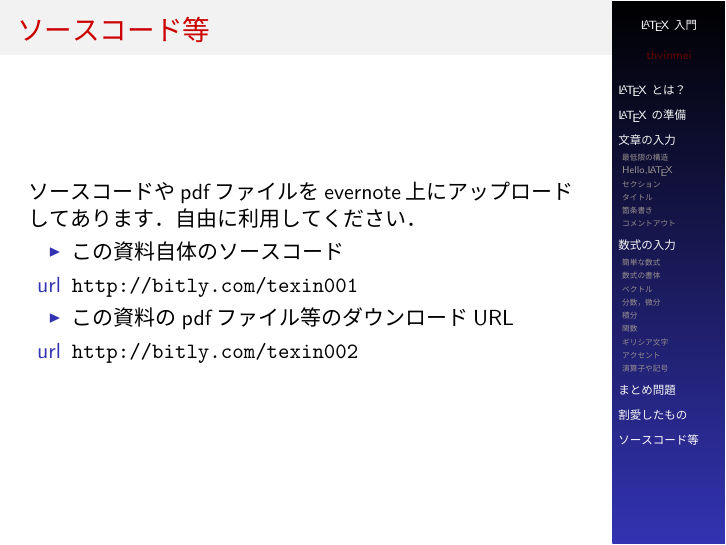
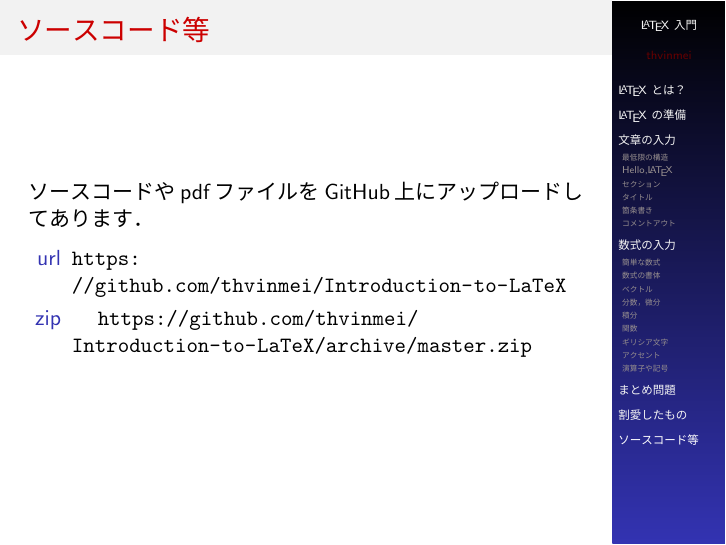
Before and after one commit to thvinmei/Introduction-to-LaTeX, LaTeX slides (main.tex): page 39 of 39. The pictures show the PDF file main.pdf that the author committed with the source.

Commit message:
ソースファイルへのリンク先をGitHubに変更

```diff
--- a/main.tex
+++ b/main.tex
@@ -541,13 +541,10 @@ o & $o$ \\ \hline
 
 \section{ソースコード等}
 \begin{frame}{ソースコード等}
-ソースコードやpdfファイルをevernote上にアップロードしてあります．
-自由に利用してください．
+ソースコードやpdfファイルをGitHub上にアップロードしてあります．
 \begin{itemize}
-\item この資料自体のソースコード
-\item[url] \url{http://bitly.com/texin001}
-\item この資料のpdfファイル等のダウンロードURL
-\item[url] \url{http://bitly.com/texin002}
+\item[url] \url{https://github.com/thvinmei/Introduction-to-LaTeX}
+\item[zip]　\url{https://github.com/thvinmei/Introduction-to-LaTeX/archive/master.zip}
 \end{itemize}
 \end{frame}
 
```
Also changed, not shown: main.pdf.
